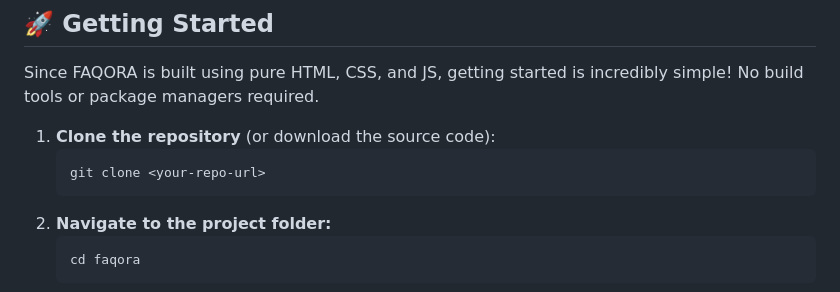
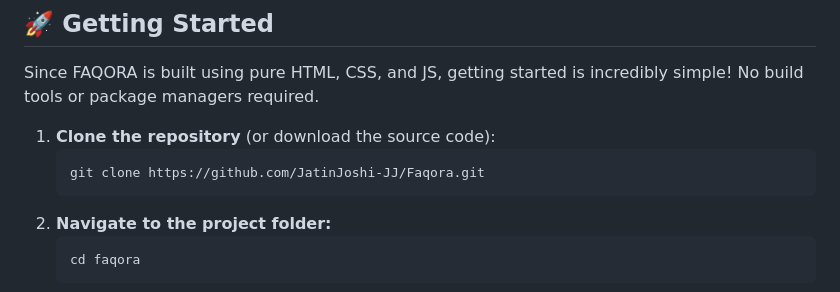
Before and after one commit to JatinJoshi-JJ/Faqora, a Markdown page: README.md, the part around the change. GitHub-like rendering.

````diff
--- a/README.md
+++ b/README.md
@@ -27,7 +27,7 @@ Since FAQORA is built using pure HTML, CSS, and JS, getting started is incredibl
 
 1. **Clone the repository** (or download the source code):
    ```bash
-   git clone <your-repo-url>
+   git clone https://github.com/JatinJoshi-JJ/Faqora.git
    ```
 2. **Navigate to the project folder:**
    ```bash
````
